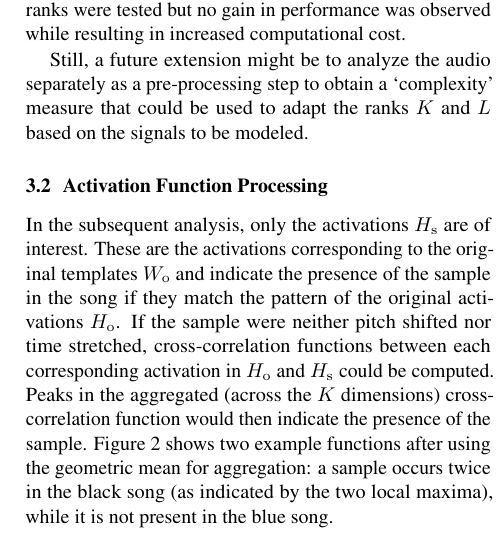
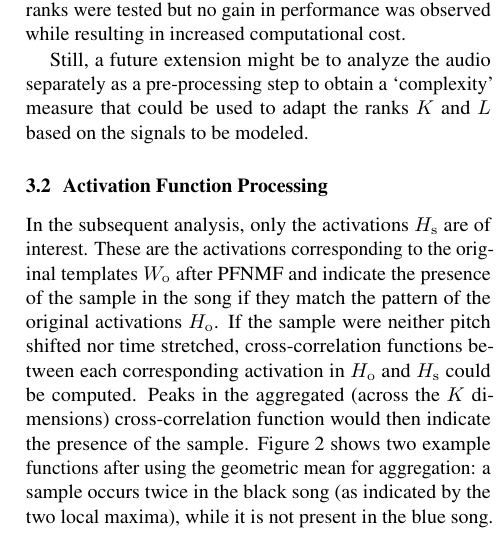
Before and after one commit to SiddGururani/ISMIR2017, a LaTeX paper (ISMIR2017template.tex): part of one column of page 3 of 8, cut so that both start at the same text. Compiled offline with pdfLaTeX.

Commit message:
minor edit for merge conflict

```diff
--- a/ISMIR2017template.tex
+++ b/ISMIR2017template.tex
@@ -189,7 +189,7 @@ Different songs will usually require different ranks for accurately approximatin
 Still, a future extension might be to analyze the audio separately as a pre-processing step to obtain a `complexity' measure that could be used to adapt the ranks $K$ and $L$ based on the signals to be modeled.
 
 \subsection{Activation Function Processing}
-In the subsequent analysis, only the activations $H_\mathrm{s}$ are of interest. These are the activations corresponding to the original templates $W_\mathrm{o}$ and indicate the presence of the sample in the song if they match the pattern of the original activations $H_\mathrm{o}$. If the sample were neither pitch shifted nor time stretched, cross-correlation functions between each corresponding activation in $H_\mathrm{o}$ and $H_\mathrm{s}$ could be computed. Peaks in the aggregated (across the $K$ dimensions) cross-correlation function would then indicate the presence of the sample. \figref{fig1} shows two example functions after using the geometric mean for aggregation: a sample occurs twice in the black song (as indicated by the two local maxima), while it is not present in the blue song.
+In the subsequent analysis, only the activations $H_\mathrm{s}$ are of interest. These are the activations corresponding to the original templates $W_\mathrm{o}$ after PFNMF and indicate the presence of the sample in the song if they match the pattern of the original activations $H_\mathrm{o}$. If the sample were neither pitch shifted nor time stretched, cross-correlation functions between each corresponding activation in $H_\mathrm{o}$ and $H_\mathrm{s}$ could be computed. Peaks in the aggregated (across the $K$ dimensions) cross-correlation function would then indicate the presence of the sample. \figref{fig1} shows two example functions after using the geometric mean for aggregation: a sample occurs twice in the black song (as indicated by the two local maxima), while it is not present in the blue song.
 
 %\begin{figure}[t]
 %\centering
```
